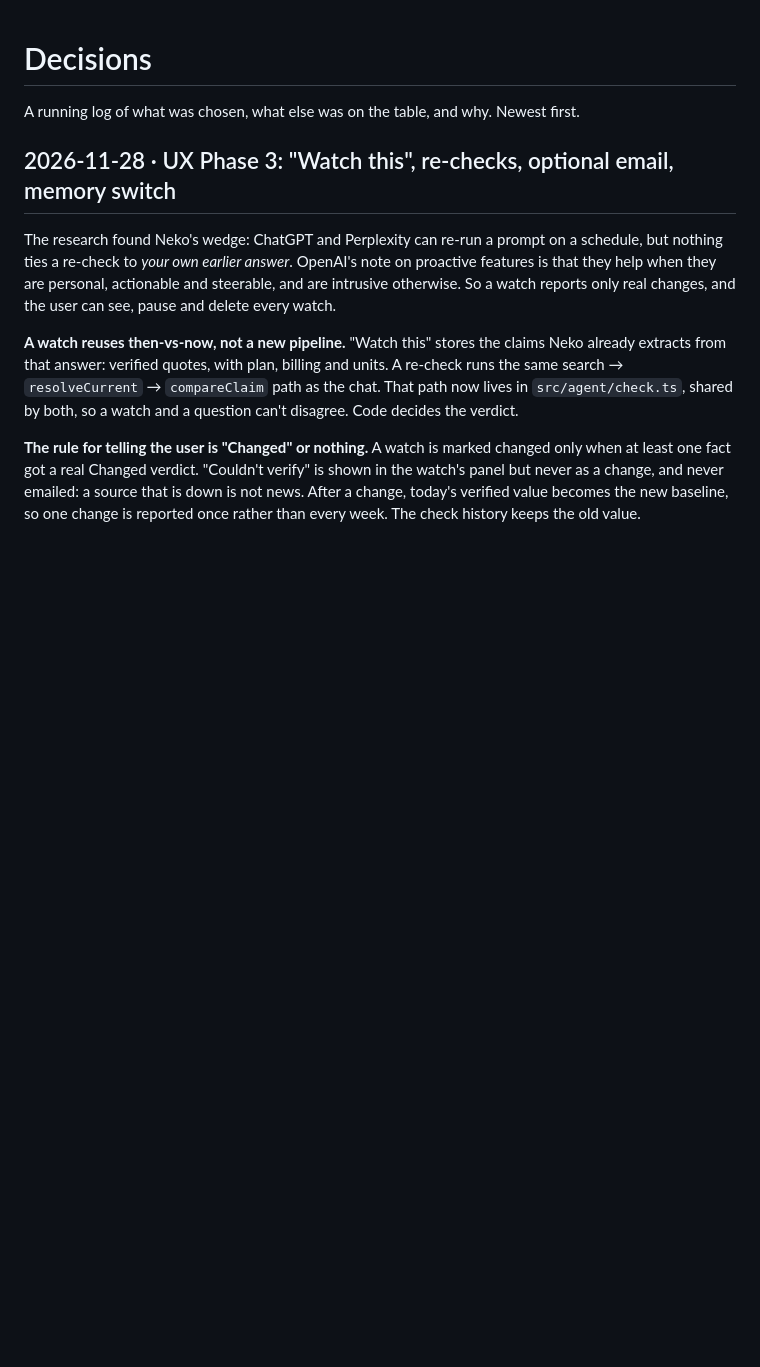
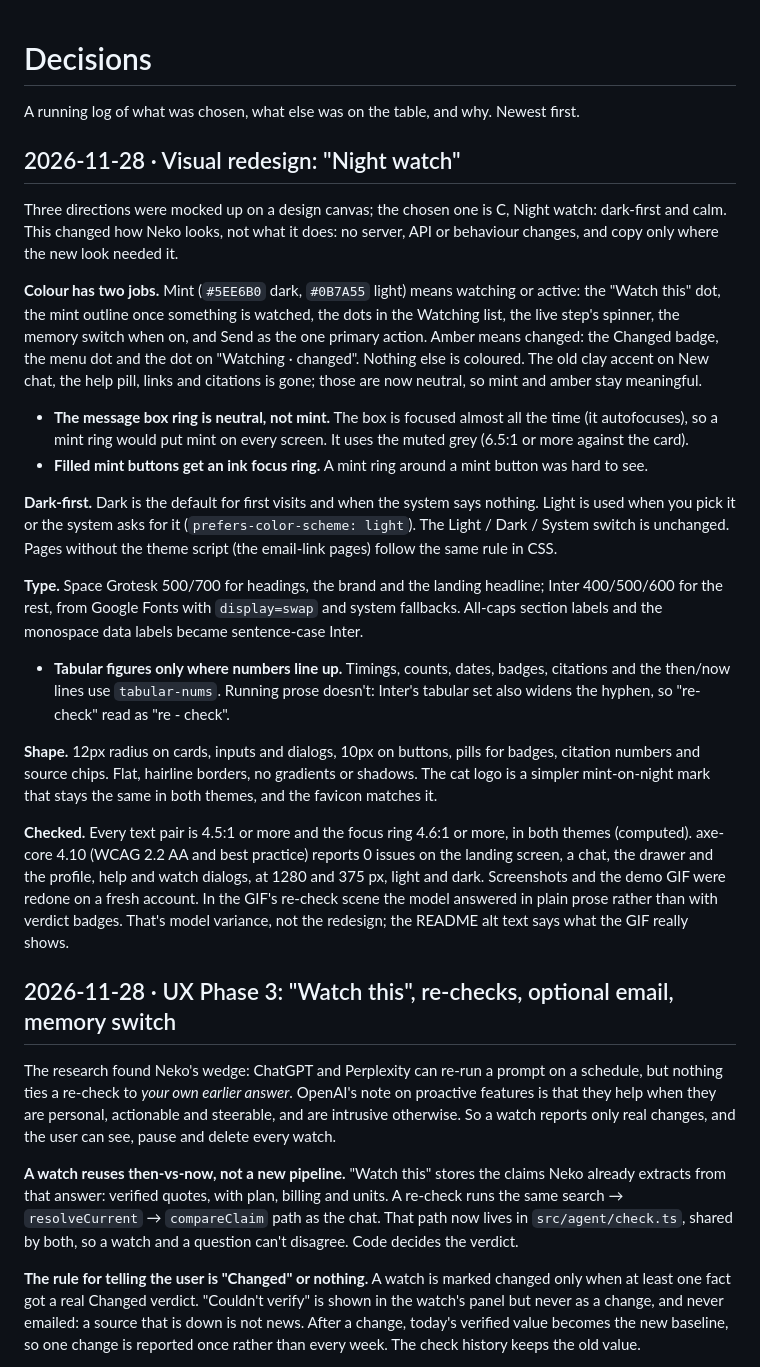
Before and after one commit to Shyam1922/Neko, a Markdown page: DECISIONS.md, the part around the change. Rendered like a GitHub page; blank space fills up the shorter version.

Commit message:
Visual redesign: "Night watch" (dark-first, mint = watching, amber = changed)
Restyles the whole frontend to the chosen direction C. No server, API or
behaviour changes.
- New tokens for dark (default) and light; Space Grotesk + Inter from
  Google Fonts; 12px cards and inputs, 10px buttons, pill badges; flat.
- Mint only for watching/active and the primary action, amber only for
  changed (badges, menu dot, "Watching · changed").
- Dark-first theme: dark unless the user or system asks for light.
- New mint-on-night cat mark and favicon.
- Tabular figures on number-only UI; neutral composer focus; ink focus
  ring on mint buttons.
- Refreshed docs screenshots and the demo GIF; DECISIONS entry.

Co-Authored-By: Claude Opus 5.5 <noreply@anthropic.com>

```diff
--- a/DECISIONS.md
+++ b/DECISIONS.md
@@ -1,6 +1,23 @@
 # Decisions
 
 A running log of what was chosen, what else was on the table, and why. Newest first.
+
+## 2026-11-28 · Visual redesign: "Night watch"
+
+Three directions were mocked up on a design canvas; the chosen one is C, Night watch: dark-first and calm. This changed how Neko looks, not what it does: no server, API or behaviour changes, and copy only where the new look needed it.
+
+**Colour has two jobs.** Mint (`#5EE6B0` dark, `#0B7A55` light) means watching or active: the "Watch this" dot, the mint outline once something is watched, the dots in the Watching list, the live step's spinner, the memory switch when on, and Send as the one primary action. Amber means changed: the Changed badge, the menu dot and the dot on "Watching · changed". Nothing else is coloured. The old clay accent on New chat, the help pill, links and citations is gone; those are now neutral, so mint and amber stay meaningful.
+- **The message box ring is neutral, not mint.** The box is focused almost all the time (it autofocuses), so a mint ring would put mint on every screen. It uses the muted grey (6.5:1 or more against the card).
+- **Filled mint buttons get an ink focus ring.** A mint ring around a mint button was hard to see.
+
+**Dark-first.** Dark is the default for first visits and when the system says nothing. Light is used when you pick it or the system asks for it (`prefers-color-scheme: light`). The Light / Dark / System switch is unchanged. Pages without the theme script (the email-link pages) follow the same rule in CSS.
+
+**Type.** Space Grotesk 500/700 for headings, the brand and the landing headline; Inter 400/500/600 for the rest, from Google Fonts with `display=swap` and system fallbacks. All-caps section labels and the monospace data labels became sentence-case Inter.
+- **Tabular figures only where numbers line up.** Timings, counts, dates, badges, citations and the then/now lines use `tabular-nums`. Running prose doesn't: Inter's tabular set also widens the hyphen, so "re-check" read as "re - check".
+
+**Shape.** 12px radius on cards, inputs and dialogs, 10px on buttons, pills for badges, citation numbers and source chips. Flat, hairline borders, no gradients or shadows. The cat logo is a simpler mint-on-night mark that stays the same in both themes, and the favicon matches it.
+
+**Checked.** Every text pair is 4.5:1 or more and the focus ring 4.6:1 or more, in both themes (computed). axe-core 4.10 (WCAG 2.2 AA and best practice) reports 0 issues on the landing screen, a chat, the drawer and the profile, help and watch dialogs, at 1280 and 375 px, light and dark. Screenshots and the demo GIF were redone on a fresh account. In the GIF's re-check scene the model answered in plain prose rather than with verdict badges. That's model variance, not the redesign; the README alt text says what the GIF really shows.
 
 ## 2026-11-28 · UX Phase 3: "Watch this", re-checks, optional email, memory switch
 
```
Also changed, not shown: README.md (+1 -1 lines), docs/demo.gif, docs/screenshots/features.jpg, docs/screenshots/landing.jpg, docs/screenshots/profile.jpg, docs/screenshots/research.jpg, docs/screenshots/then-vs-now.jpg, 3 other files.
